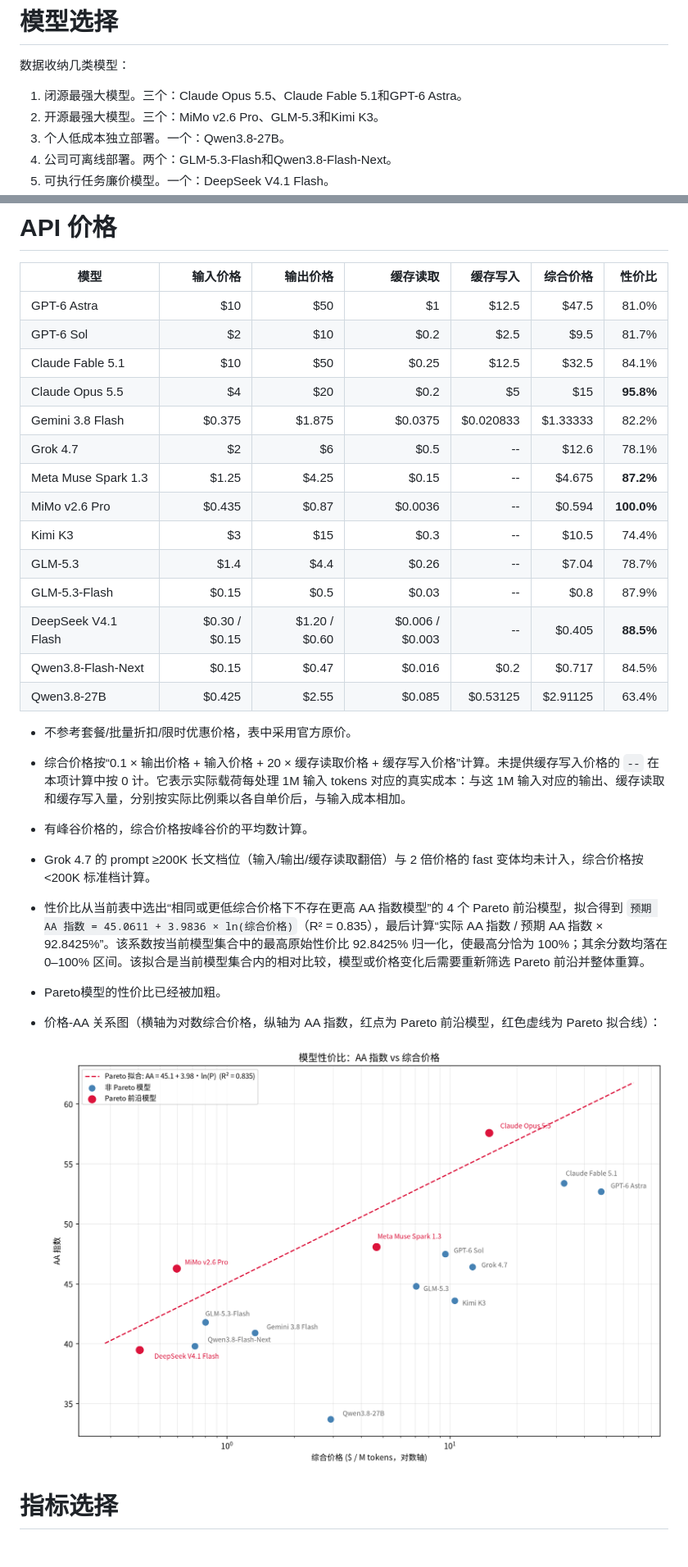
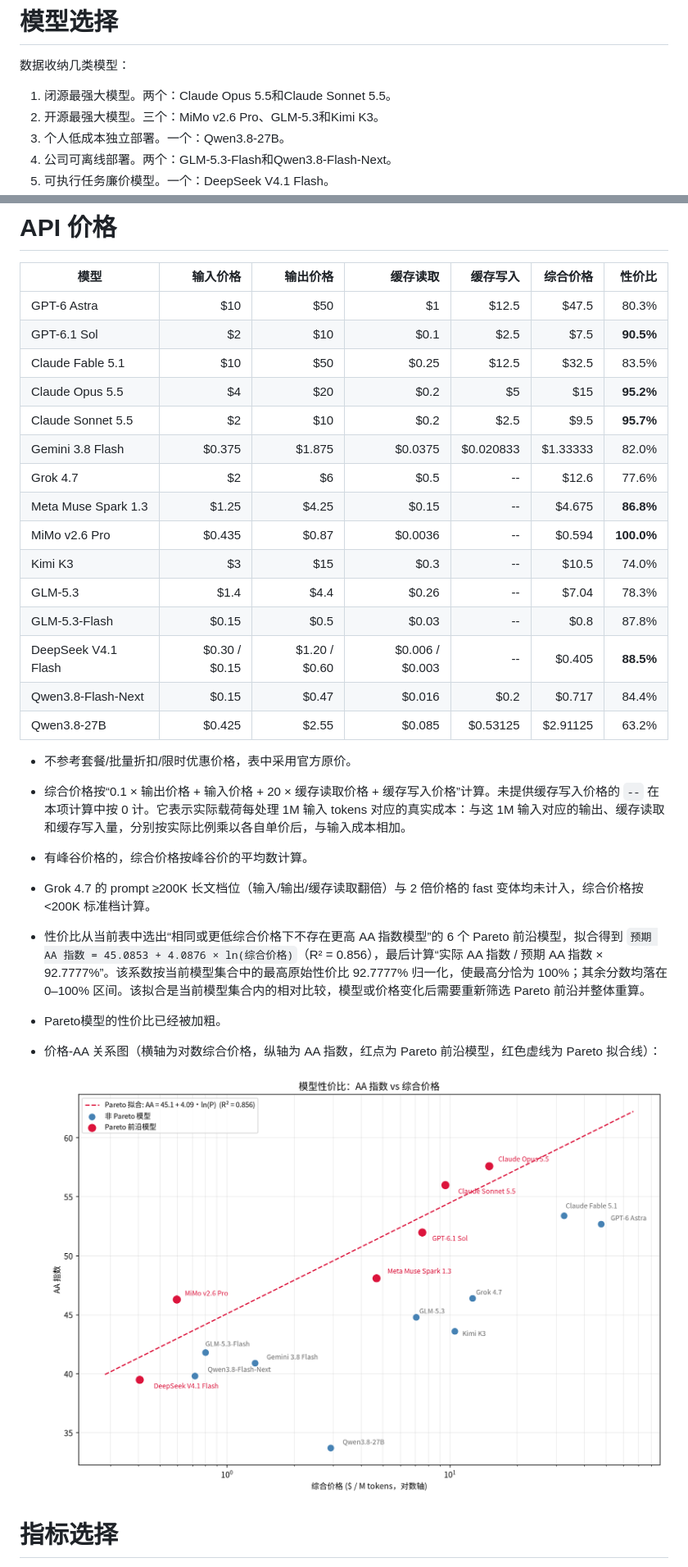
Before and after one commit to shell909090/ai, a Markdown page: comparison/README.md, 2 parts joined by grey strips. Shown: that part at 82% size. GitHub-like rendering; pictures changed too: comparison/price_vs_aa.png.

Commit message:
comparison: 更新闭源模型比较数据

```diff
--- a/comparison/README.md
+++ b/comparison/README.md
@@ -2,7 +2,7 @@
 
 数据收纳几类模型：
 
-1. 闭源最强大模型。三个：Claude Opus 5.5、Claude Fable 5.1和GPT-6 Astra。
+1. 闭源最强大模型。两个：Claude Opus 5.5和Claude Sonnet 5.5。
 2. 开源最强大模型。三个：MiMo v2.6 Pro、GLM-5.3和Kimi K3。
 3. 个人低成本独立部署。一个：Qwen3.8-27B。
 4. 公司可离线部署。两个：GLM-5.3-Flash和Qwen3.8-Flash-Next。
@@ -42,26 +43,27 @@
 
 | 模型 | 输入价格 | 输出价格 | 缓存读取 | 缓存写入 | 综合价格 | 性价比 |
 |---|---:|---:|---:|---:|---:|---:|
-| GPT-6 Astra | \$10 | \$50 | \$1 | \$12.5 | \$47.5 | 81.0% |
-| GPT-6 Sol | \$2 | \$10 | \$0.2 | \$2.5 | \$9.5 | 81.7% |
-| Claude Fable 5.1 | \$10 | \$50 | \$0.25 | \$12.5 | \$32.5 | 84.1% |
-| Claude Opus 5.5 | \$4 | \$20 | \$0.2 | \$5 | \$15 | **95.8%** |
-| Gemini 3.8 Flash | \$0.375 | \$1.875 | \$0.0375 | \$0.020833 | \$1.33333 | 82.2% |
-| Grok 4.7 | \$2 | \$6 | \$0.5 | -- | \$12.6 | 78.1% |
-| Meta Muse Spark 1.3 | \$1.25 | \$4.25 | \$0.15 | -- | \$4.675 | **87.2%** |
+| GPT-6 Astra | \$10 | \$50 | \$1 | \$12.5 | \$47.5 | 80.3% |
+| GPT-6.1 Sol | \$2 | \$10 | \$0.1 | \$2.5 | \$7.5 | **90.5%** |
+| Claude Fable 5.1 | \$10 | \$50 | \$0.25 | \$12.5 | \$32.5 | 83.5% |
+| Claude Opus 5.5 | \$4 | \$20 | \$0.2 | \$5 | \$15 | **95.2%** |
+| Claude Sonnet 5.5 | \$2 | \$10 | \$0.2 | \$2.5 | \$9.5 | **95.7%** |
+| Gemini 3.8 Flash | \$0.375 | \$1.875 | \$0.0375 | \$0.020833 | \$1.33333 | 82.0% |
+| Grok 4.7 | \$2 | \$6 | \$0.5 | -- | \$12.6 | 77.6% |
+| Meta Muse Spark 1.3 | \$1.25 | \$4.25 | \$0.15 | -- | \$4.675 | **86.8%** |
 | MiMo v2.6 Pro | \$0.435 | \$0.87 | \$0.0036 | -- | \$0.594 | **100.0%** |
-| Kimi K3 | \$3 | \$15 | \$0.3 | -- | \$10.5 | 74.4% |
-| GLM-5.3 | \$1.4 | \$4.4 | \$0.26 | -- | \$7.04 | 78.7% |
-| GLM-5.3-Flash | \$0.15 | \$0.5 | \$0.03 | -- | \$0.8 | 87.9% |
+| Kimi K3 | \$3 | \$15 | \$0.3 | -- | \$10.5 | 74.0% |
+| GLM-5.3 | \$1.4 | \$4.4 | \$0.26 | -- | \$7.04 | 78.3% |
+| GLM-5.3-Flash | \$0.15 | \$0.5 | \$0.03 | -- | \$0.8 | 87.8% |
 | DeepSeek V4.1 Flash | \$0.30 / \$0.15 | \$1.20 / \$0.60 | \$0.006 / \$0.003 | -- | \$0.405 | **88.5%** |
-| Qwen3.8-Flash-Next | \$0.15 | \$0.47 | \$0.016 | \$0.2 | \$0.717 | 84.5% |
-| Qwen3.8-27B | \$0.425 | \$2.55 | \$0.085 | \$0.53125 | \$2.91125 | 63.4% |
+| Qwen3.8-Flash-Next | \$0.15 | \$0.47 | \$0.016 | \$0.2 | \$0.717 | 84.4% |
+| Qwen3.8-27B | \$0.425 | \$2.55 | \$0.085 | \$0.53125 | \$2.91125 | 63.2% |
 
 - 不参考套餐/批量折扣/限时优惠价格，表中采用官方原价。
 - 综合价格按“0.1 × 输出价格 + 输入价格 + 20 × 缓存读取价格 + 缓存写入价格”计算。未提供缓存写入价格的 `--` 在本项计算中按 0 计。它表示实际载荷每处理 1M 输入 tokens 对应的真实成本：与这 1M 输入对应的输出、缓存读取和缓存写入量，分别按实际比例乘以各自单价后，与输入成本相加。
 - 有峰谷价格的，综合价格按峰谷价的平均数计算。
 - Grok 4.7 的 prompt ≥200K 长文档位（输入/输出/缓存读取翻倍）与 2 倍价格的 fast 变体均未计入，综合价格按 <200K 标准档计算。
-- 性价比从当前表中选出“相同或更低综合价格下不存在更高 AA 指数模型”的 4 个 Pareto 前沿模型，拟合得到 `预期 AA 指数 = 45.0611 + 3.9836 × ln(综合价格)`（R² = 0.835），最后计算“实际 AA 指数 / 预期 AA 指数 × 92.8425%”。该系数按当前模型集合中的最高原始性价比 92.8425% 归一化，使最高分恰为 100%；其余分数均落在 0–100% 区间。该拟合是当前模型集合内的相对比较，模型或价格变化后需要重新筛选 Pareto 前沿并整体重算。
+- 性价比从当前表中选出“相同或更低综合价格下不存在更高 AA 指数模型”的 6 个 Pareto 前沿模型，拟合得到 `预期 AA 指数 = 45.0853 + 4.0876 × ln(综合价格)`（R² = 0.856），最后计算“实际 AA 指数 / 预期 AA 指数 × 92.7777%”。该系数按当前模型集合中的最高原始性价比 92.7777% 归一化，使最高分恰为 100%；其余分数均落在 0–100% 区间。该拟合是当前模型集合内的相对比较，模型或价格变化后需要重新筛选 Pareto 前沿并整体重算。
 - Pareto模型的性价比已经被加粗。
 - 价格-AA 关系图（横轴为对数综合价格，纵轴为 AA 指数，红点为 Pareto 前沿模型，红色虚线为 Pareto 拟合线）：
 
```
Also changed, not shown: other parts of comparison/README.md (+13 -7 lines), 1 other file.
